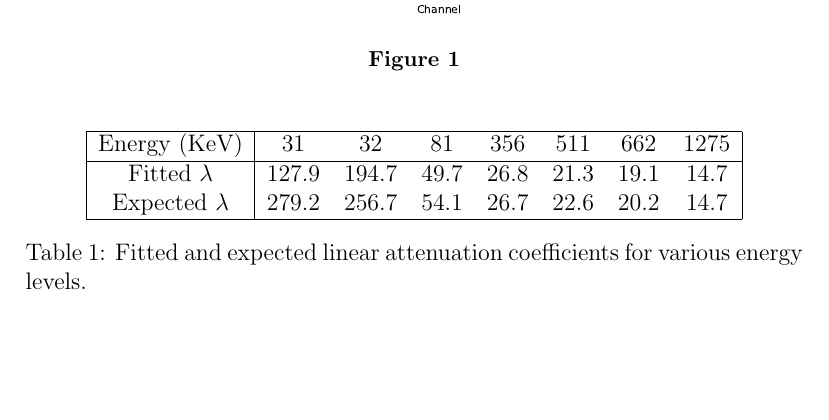
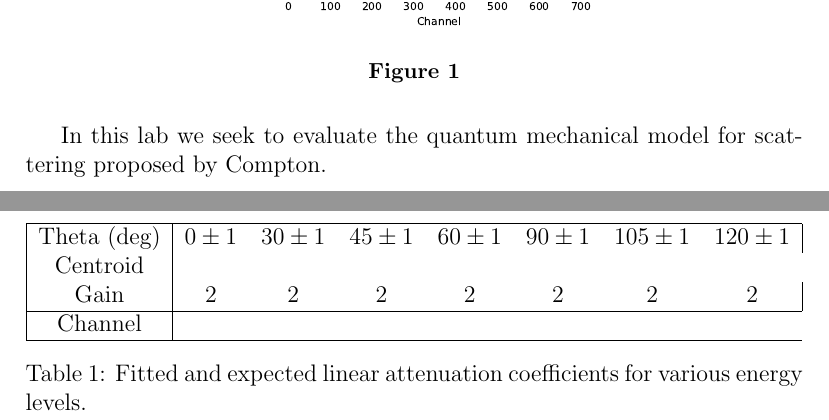
Before and after one commit to jshe2304/phys21100, a LaTeX document (experiment2/tex/report.tex): part of the page before the commit and two parts of pages 1 and 2 of 2 after it, the two joined at a grey line, cut at the place of the change, the shorter picture padded with empty space. Compiled offline with pdfLaTeX.

Commit message:
Updates from Overleaf

```diff
--- a/experiment2/tex/report.tex
+++ b/experiment2/tex/report.tex
@@ -22,14 +22,17 @@
     \label{fig:cs137-spectrum}
 \end{figure}
 
+In this lab we seek to evaluate the quantum mechanical model for scattering proposed by Compton.
+
 \begin{table}[h]
 \centering
 \begin{tabular}{|c | c c c c c c c |}
     \hline
-    Energy (KeV) & 31 & 32 & 81 & 356 & 511 & 662 & 1275 \\
+    Theta (deg) & $0 \pm 1$ & $30 \pm 1$ & $45 \pm 1$ & $60 \pm 1$ & $90 \pm 1$ & $105 \pm 1$ & $120 \pm 1$ \\
+    Centroid & \\
+    Gain & $2$ & $2$ & $2$ & $2$ & $2$ & $2$ & $2$ \\
     \hline
-    Fitted $\lambda$ & 127.9 & 194.7 & 49.7 & 26.8 & 21.3 & 19.1 & 14.7 \\
-    Expected $\lambda$ & 279.2 & 256.7 & 54.1 & 26.7 & 22.6 & 20.2 & 14.7 \\
+    Channel \\
     \hline
 \end{tabular}
 \caption{Fitted and expected linear attenuation coefficients for various energy levels.}
```
